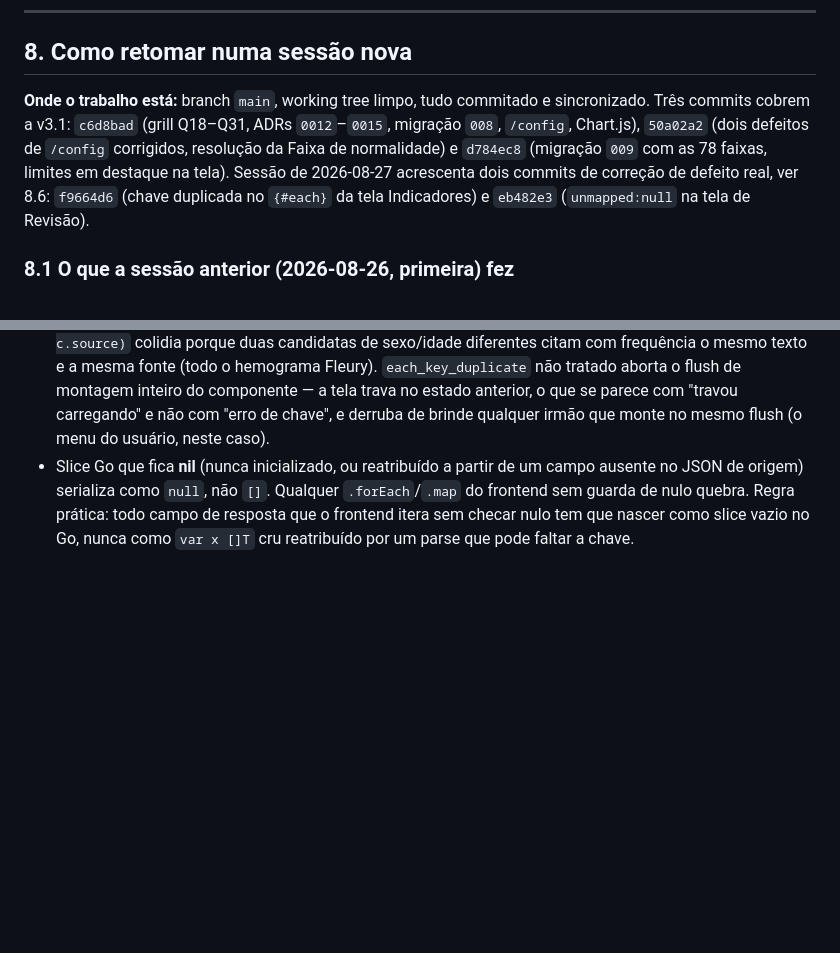
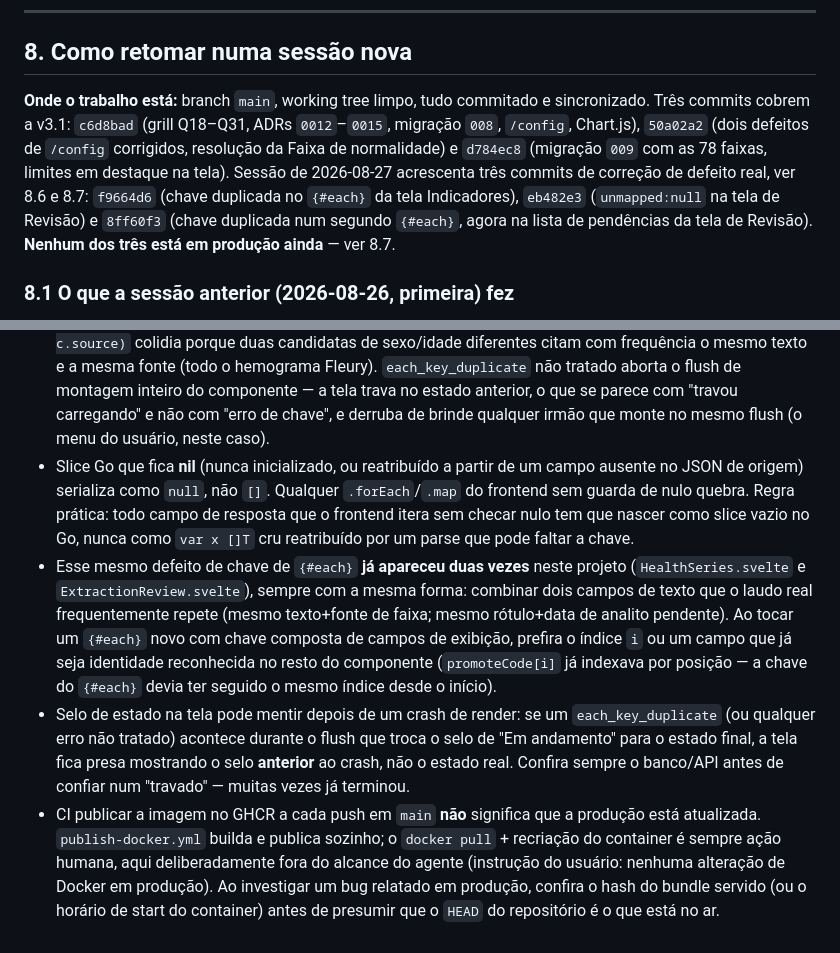
Before and after one commit to edalcin/medlog, a Markdown page: docs/proximosPassos.md, 2 parts joined by grey strips. GitHub-like rendering; blank space fills up the shorter version.

```diff
--- a/docs/proximosPassos.md
+++ b/docs/proximosPassos.md
@@ -223,7 +223,7 @@ Cada decisão nova deve, na mesma sessão: atualizar `CONTEXT.md` se criar ou al
 
 ## 8. Como retomar numa sessão nova
 
-**Onde o trabalho está:** branch `main`, working tree limpo, tudo commitado e sincronizado. Três commits cobrem a v3.1: `c6d8bad` (grill Q18–Q31, ADRs `0012`–`0015`, migração `008`, `/config`, Chart.js), `50a02a2` (dois defeitos de `/config` corrigidos, resolução da Faixa de normalidade) e `d784ec8` (migração `009` com as 78 faixas, limites em destaque na tela). Sessão de 2026-08-27 acrescenta dois commits de correção de defeito real, ver 8.6: `f9664d6` (chave duplicada no `{#each}` da tela Indicadores) e `eb482e3` (`unmapped:null` na tela de Revisão).
+**Onde o trabalho está:** branch `main`, working tree limpo, tudo commitado e sincronizado. Três commits cobrem a v3.1: `c6d8bad` (grill Q18–Q31, ADRs `0012`–`0015`, migração `008`, `/config`, Chart.js), `50a02a2` (dois defeitos de `/config` corrigidos, resolução da Faixa de normalidade) e `d784ec8` (migração `009` com as 78 faixas, limites em destaque na tela). Sessão de 2026-08-27 acrescenta três commits de correção de defeito real, ver 8.6 e 8.7: `f9664d6` (chave duplicada no `{#each}` da tela Indicadores), `eb482e3` (`unmapped:null` na tela de Revisão) e `8ff60f3` (chave duplicada num segundo `{#each}`, agora na lista de pendências da tela de Revisão). **Nenhum dos três está em produção ainda** — ver 8.7.
 
 ### 8.1 O que a sessão anterior (2026-08-26, primeira) fez
 
@@ -371,3 +385,6 @@ O usuário reportou dois problemas na instância real, cada um com print de tela
 - O `text` da faixa é descrição, não intervalo ("Hemoglobina, população adulta brasileira saudável"). Mostrar só o texto esconde o número, que é o que a pessoa foi procurar na tela. Os limites têm de ser formatados a partir de `min`/`max`.
 - Chave de `{#each}` **tem** de ser a identidade do domínio, nunca um campo de exibição. `(c.text + c.source)` colidia porque duas candidatas de sexo/idade diferentes citam com frequência o mesmo texto e a mesma fonte (todo o hemograma Fleury). `each_key_duplicate` não tratado aborta o flush de montagem inteiro do componente — a tela trava no estado anterior, o que se parece com "travou carregando" e não com "erro de chave", e derruba de brinde qualquer irmão que monte no mesmo flush (o menu do usuário, neste caso).
 - Slice Go que fica **nil** (nunca inicializado, ou reatribuído a partir de um campo ausente no JSON de origem) serializa como `null`, não `[]`. Qualquer `.forEach`/`.map` do frontend sem guarda de nulo quebra. Regra prática: todo campo de resposta que o frontend itera sem checar nulo tem que nascer como slice vazio no Go, nunca como `var x []T` cru reatribuído por um parse que pode faltar a chave.
+- Esse mesmo defeito de chave de `{#each}` **já apareceu duas vezes** neste projeto (`HealthSeries.svelte` e `ExtractionReview.svelte`), sempre com a mesma forma: combinar dois campos de texto que o laudo real frequentemente repete (mesmo texto+fonte de faixa; mesmo rótulo+data de analito pendente). Ao tocar um `{#each}` novo com chave composta de campos de exibição, prefira o índice `i` ou um campo que já seja identidade reconhecida no resto do componente (`promoteCode[i]` já indexava por posição — a chave do `{#each}` devia ter seguido o mesmo índice desde o início).
+- Selo de estado na tela pode mentir depois de um crash de render: se um `each_key_duplicate` (ou qualquer erro não tratado) acontece durante o flush que troca o selo de "Em andamento" para o estado final, a tela fica presa mostrando o selo **anterior** ao crash, não o estado real. Confira sempre o banco/API antes de confiar num "travado" — muitas vezes já terminou.
+- CI publicar a imagem no GHCR a cada push em `main` **não** significa que a produção está atualizada. `publish-docker.yml` builda e publica sozinho; o `docker pull` + recriação do container é sempre ação humana, aqui deliberadamente fora do alcance do agente (instrução do usuário: nenhuma alteração de Docker em produção). Ao investigar um bug relatado em produção, confira o hash do bundle servido (ou o horário de start do container) antes de presumir que o `HEAD` do repositório é o que está no ar.
```
Also changed, not shown: other parts of docs/proximosPassos.md (+15 -1 lines), UNRAID.md (+6 -0 lines).
